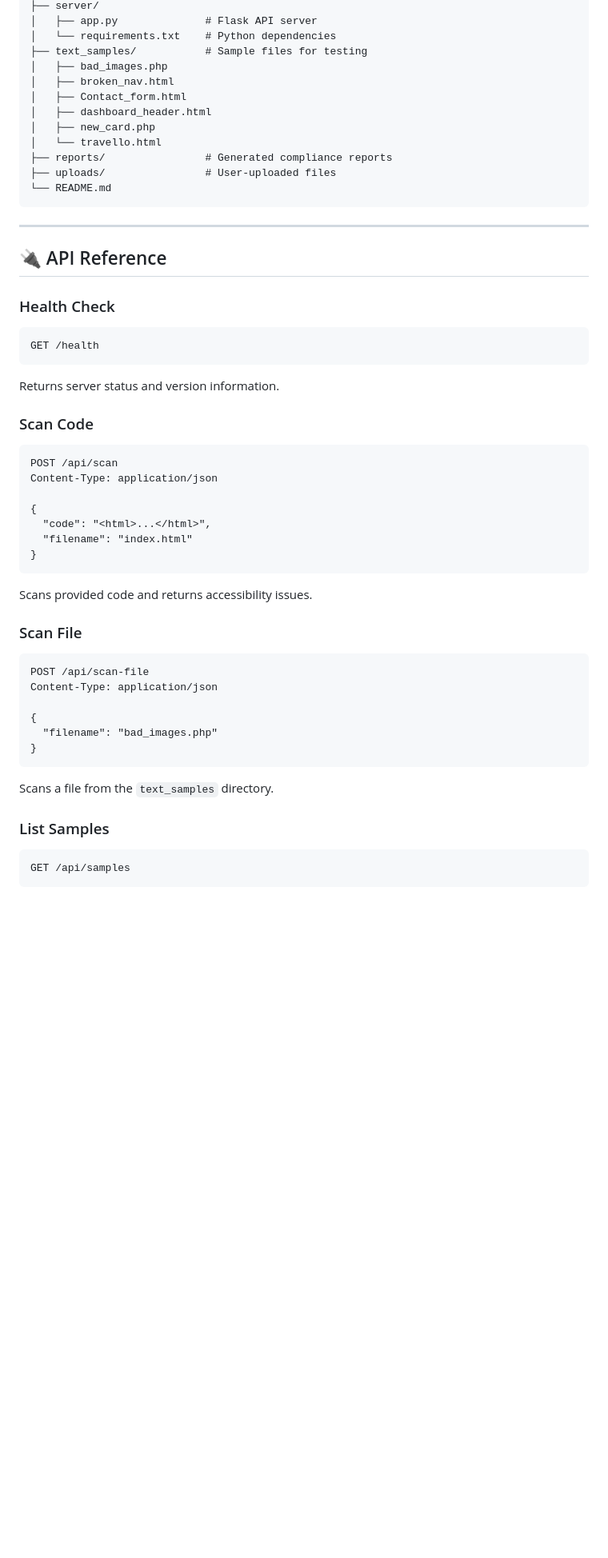
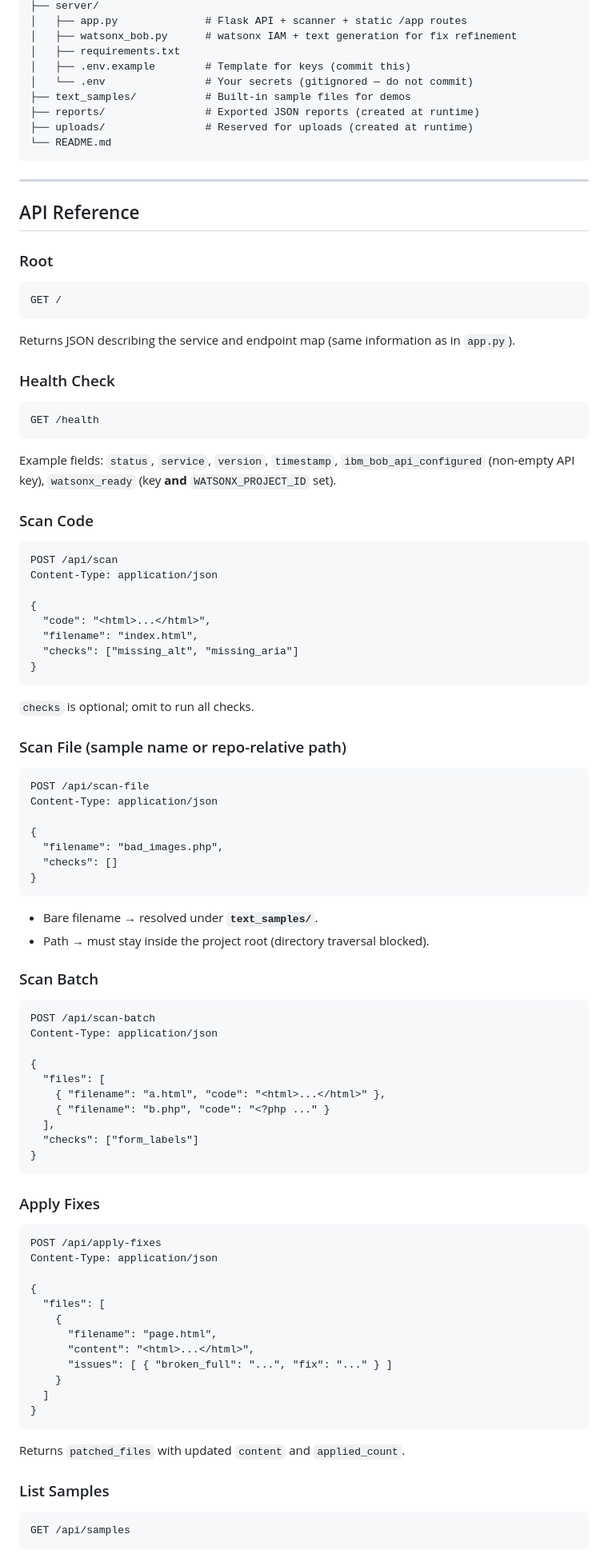
Before and after one commit to FaiqaRashid/scriptclean-a11y-guard, a Markdown page: README.md, the part around one of its changes. Shown at 80% size. Drawn GitHub-style; blank space fills up the shorter version.

````diff
--- a/README.md
+++ b/README.md
@@ -210,55 +214,101 @@ scriptclean-a11y-guard/
 ├── server/
-│   ├── app.py              # Flask API server
-│   └── requirements.txt    # Python dependencies
-├── text_samples/           # Sample files for testing
-│   ├── bad_images.php
-│   ├── broken_nav.html
-│   ├── Contact_form.html
-│   ├── dashboard_header.html
-│   ├── new_card.php
-│   └── travello.html
-├── reports/                # Generated compliance reports
-├── uploads/                # User-uploaded files
+│   ├── app.py              # Flask API + scanner + static /app routes
+│   ├── watsonx_bob.py      # watsonx IAM + text generation for fix refinement
+│   ├── requirements.txt
+│   ├── .env.example        # Template for keys (commit this)
+│   └── .env                # Your secrets (gitignored — do not commit)
+├── text_samples/           # Built-in sample files for demos
+├── reports/                # Exported JSON reports (created at runtime)
+├── uploads/                # Reserved for uploads (created at runtime)
 └── README.md
 ```
 
 ---
 
-## 🔌 API Reference
+## API Reference
+
+### Root
+
+```http
+GET /
+```
+
+Returns JSON describing the service and endpoint map (same information as in `app.py`).
 
 ### Health Check
+
 ```http
 GET /health
 ```
 
-Returns server status and version information.
+Example fields: `status`, `service`, `version`, `timestamp`, `ibm_bob_api_configured` (non-empty API key), `watsonx_ready` (key **and** `WATSONX_PROJECT_ID` set).
 
 ### Scan Code
+
 ```http
 POST /api/scan
 Content-Type: application/json
 
 {
   "code": "<html>...</html>",
-  "filename": "index.html"
+  "filename": "index.html",
+  "checks": ["missing_alt", "missing_aria"]
 }
 ```
 
-Scans provided code and returns accessibility issues.
+`checks` is optional; omit to run all checks.
 
-### Scan File
+### Scan File (sample name or repo-relative path)
+
 ```http
 POST /api/scan-file
 Content-Type: application/json
 
 {
-  "filename": "bad_images.php"
+  "filename": "bad_images.php",
+  "checks": []
 }
 ```
 
-Scans a file from the `text_samples` directory.
+- Bare filename → resolved under **`text_samples/`**.
+- Path → must stay inside the project root (directory traversal blocked).
+
+### Scan Batch
+
+```http
+POST /api/scan-batch
+Content-Type: application/json
+
+{
+  "files": [
+    { "filename": "a.html", "code": "<html>...</html>" },
+    { "filename": "b.php", "code": "<?php ..." }
+  ],
+  "checks": ["form_labels"]
+}
+```
+
+### Apply Fixes
+
+```http
+POST /api/apply-fixes
+Content-Type: application/json
+
+{
+  "files": [
+    {
+      "filename": "page.html",
+      "content": "<html>...</html>",
+      "issues": [ { "broken_full": "...", "fix": "..." } ]
+    }
+  ]
+}
+```
+
+Returns `patched_files` with updated `content` and `applied_count`.
 
 ### List Samples
+
 ```http
 GET /api/samples
 ```
````
Also changed, not shown: other parts of README.md (+104 -105 lines).
